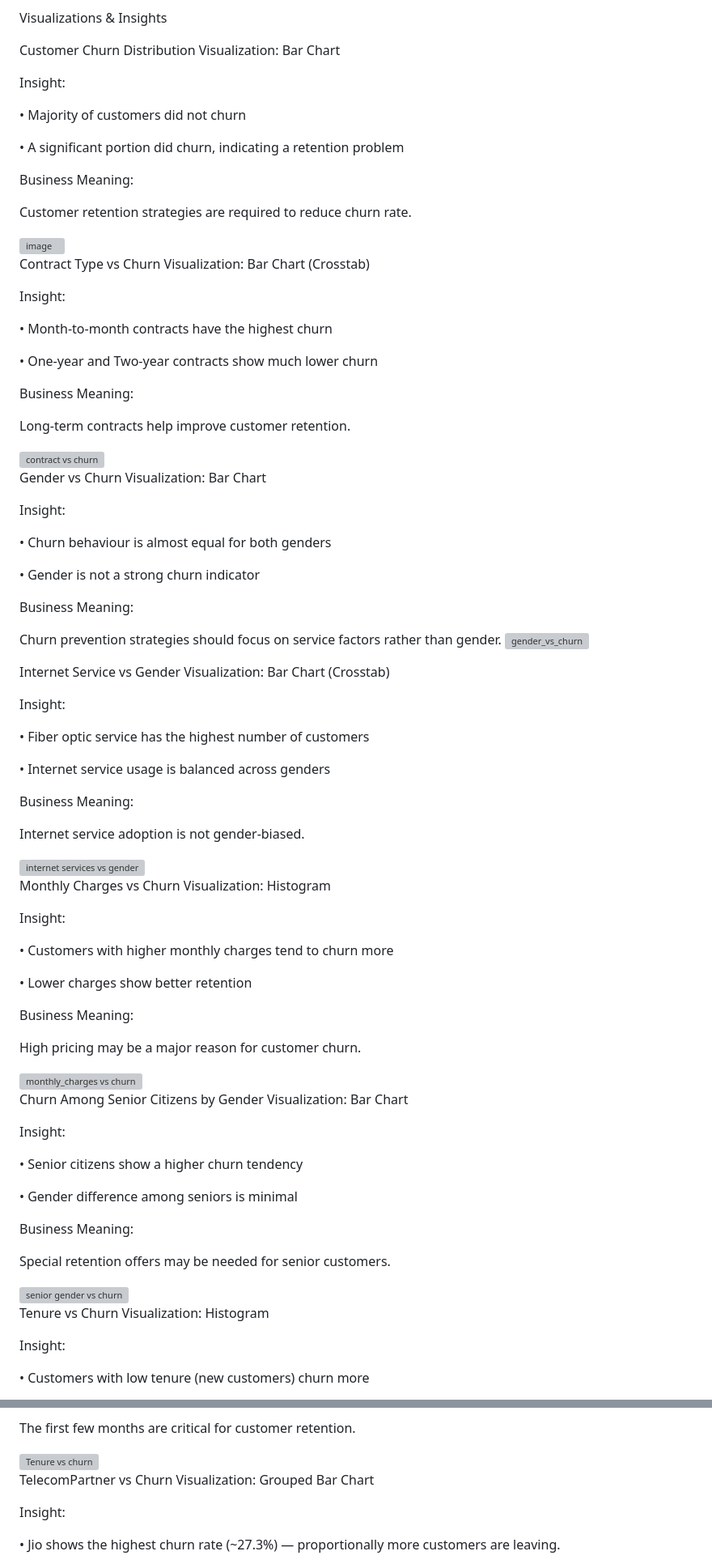
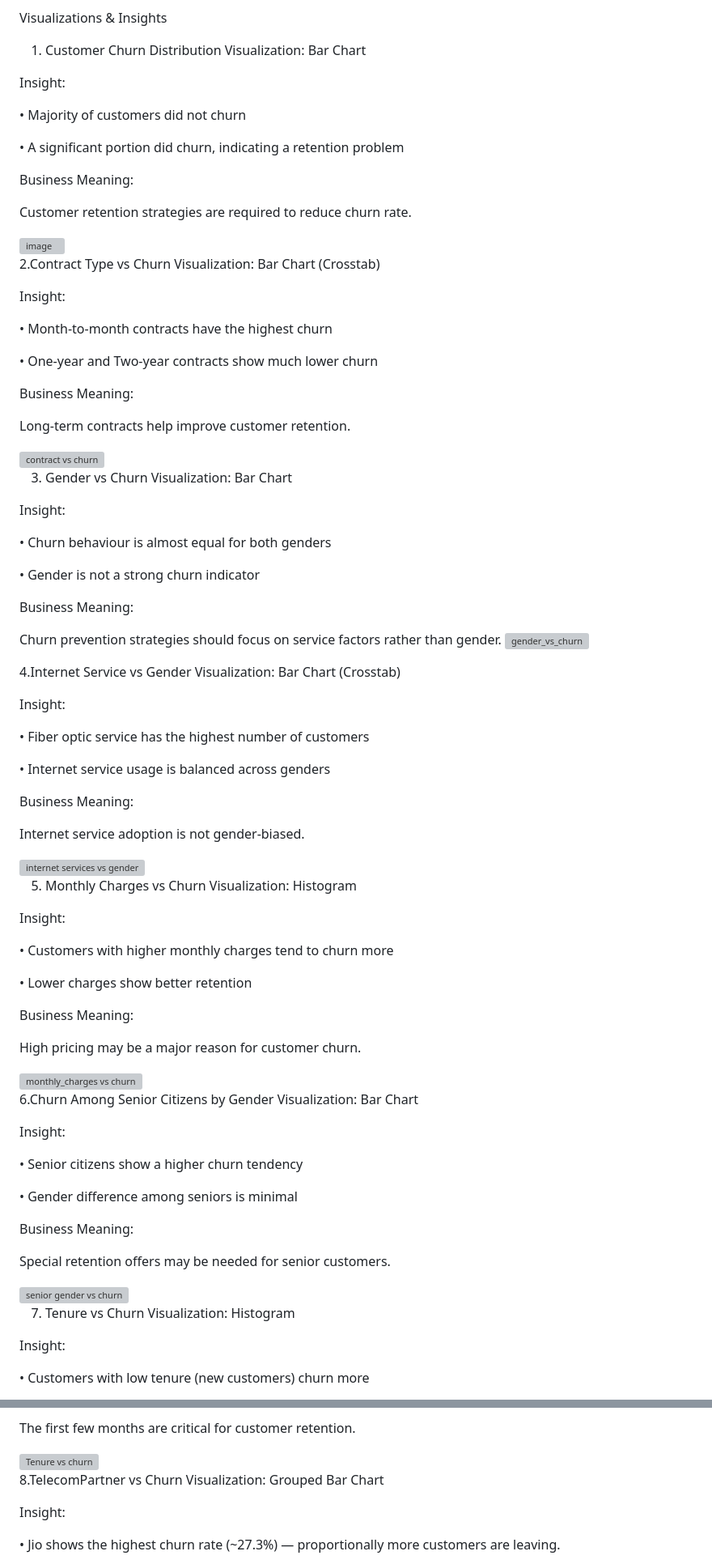
Before and after one commit to Navitha-Gajam/Customer_churn_Prediction, a Markdown page: README.md, 2 parts joined by grey strips. Shown at 81% size. GitHub-like rendering; grey boxes are pictures that could not be loaded.

```diff
--- a/README.md
+++ b/README.md
@@ -20,7 +20,7 @@ Each row represents a customer and includes:
 
  Visualizations & Insights
 
- Customer Churn Distribution
+1. Customer Churn Distribution
 Visualization: Bar Chart
 
 Insight:
@@ -37,7 +37,7 @@ Customer retention strategies are required to reduce churn rate.
 
 
 
- Contract Type vs Churn
+ 2.Contract Type vs Churn
 Visualization: Bar Chart (Crosstab)
 
 Insight:
@@ -54,7 +54,7 @@ Long-term contracts help improve customer retention.
 
 
 
- Gender vs Churn
+3. Gender vs Churn
 Visualization: Bar Chart
 
 Insight:
@@ -70,7 +70,7 @@ Churn prevention strategies should focus on service factors rather than gender.
 
 
 
-Internet Service vs Gender
+4.Internet Service vs Gender
 Visualization: Bar Chart (Crosstab)
 
 Insight:
@@ -87,7 +87,7 @@ Internet service adoption is not gender-biased.
 
 
 
- Monthly Charges vs Churn
+5. Monthly Charges vs Churn
 Visualization: Histogram
 
 Insight:
@@ -103,7 +103,7 @@ High pricing may be a major reason for customer churn.
 <img width="640" height="480" alt="monthly_charges vs churn" src="https://github.com/user-attachments/assets/119839d5-3921-4c65-bc55-94310f4fa8d8" />
 
 
-Churn Among Senior Citizens by Gender
+6.Churn Among Senior Citizens by Gender
 Visualization: Bar Chart
 
 Insight:
@@ -119,7 +119,7 @@ Special retention offers may be needed for senior customers.
 <img width="640" height="480" alt="senior gender vs churn" src="https://github.com/user-attachments/assets/9dc4de91-71b0-4239-b7a9-80fc2d782a9a" />
 
 
- Tenure vs Churn
+7. Tenure vs Churn
 Visualization: Histogram
 
 Insight:
@@ -138,7 +138,7 @@ The first few months are critical for customer retention.
 
 
 
-TelecomPartner vs Churn Visualization: Grouped Bar Chart
+8.TelecomPartner vs Churn Visualization: Grouped Bar Chart
 
 Insight:
 
```
Also changed, not shown: other parts of README.md (+1 -1 lines).
